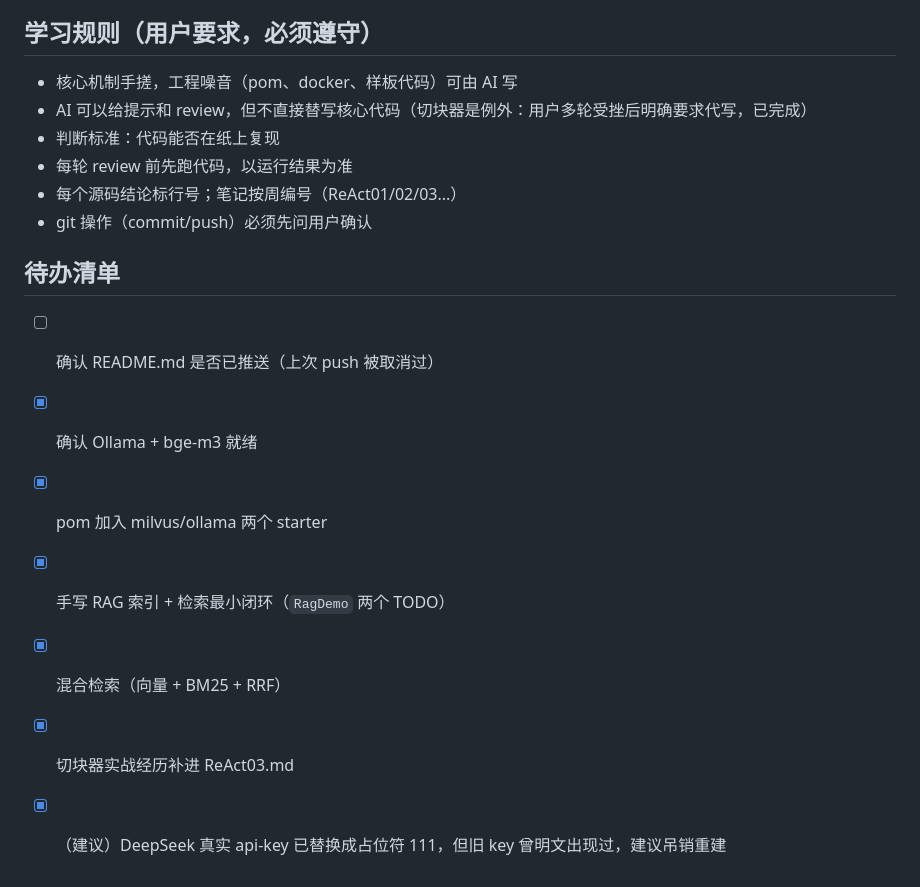
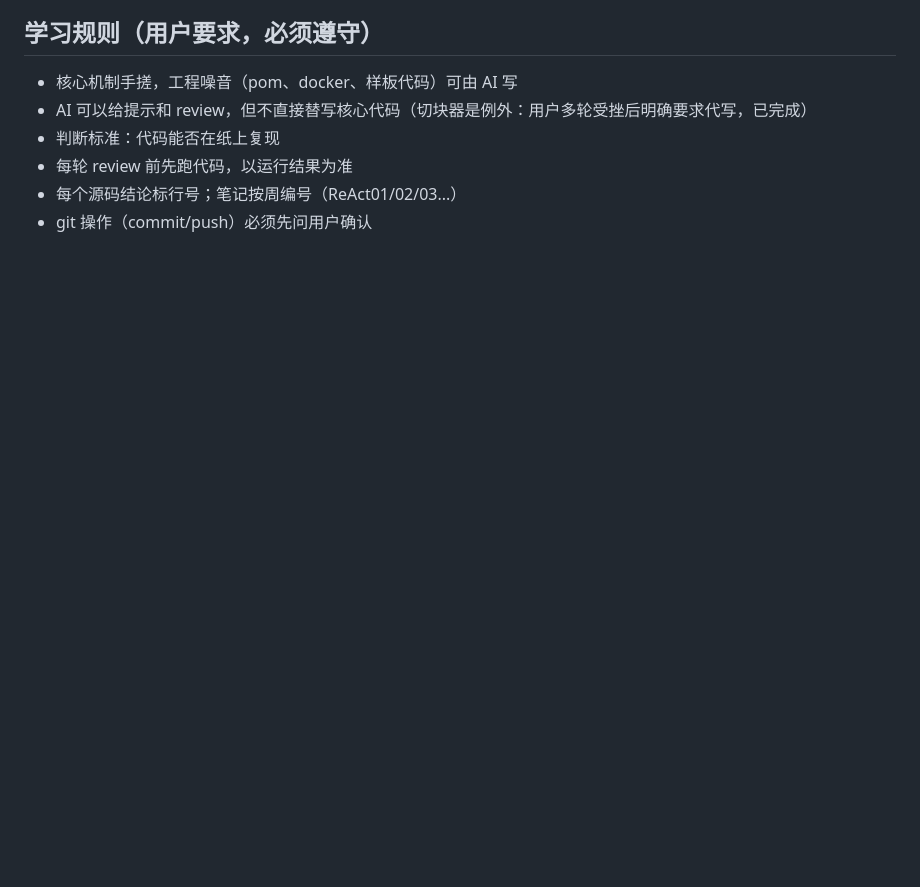
Before and after one commit to cccvip/zero-agent, a Markdown page: PROGRESS.md, the part around one of its changes. GitHub-like rendering; blank space fills up the shorter version.

```diff
--- a/PROGRESS.md
+++ b/PROGRESS.md
@@ -81,13 +99,3 @@ src/main/java/com/ai/demo/
 - 每轮 review 前先跑代码，以运行结果为准
 - 每个源码结论标行号；笔记按周编号（ReAct01/02/03...）
 - git 操作（commit/push）必须先问用户确认
-
-## 待办清单
-
-- [ ] 确认 README.md 是否已推送（上次 push 被取消过）
-- [x] 确认 Ollama + bge-m3 就绪
-- [x] pom 加入 milvus/ollama 两个 starter
-- [x] 手写 RAG 索引 + 检索最小闭环（`RagDemo` 两个 TODO）
-- [x] 混合检索（向量 + BM25 + RRF）
-- [x] 切块器实战经历补进 ReAct03.md
-- [x] （建议）DeepSeek 真实 api-key 已替换成占位符 111，但旧 key 曾明文出现过，建议吊销重建
```
Also changed, not shown: other parts of PROGRESS.md (+42 -24 lines).
